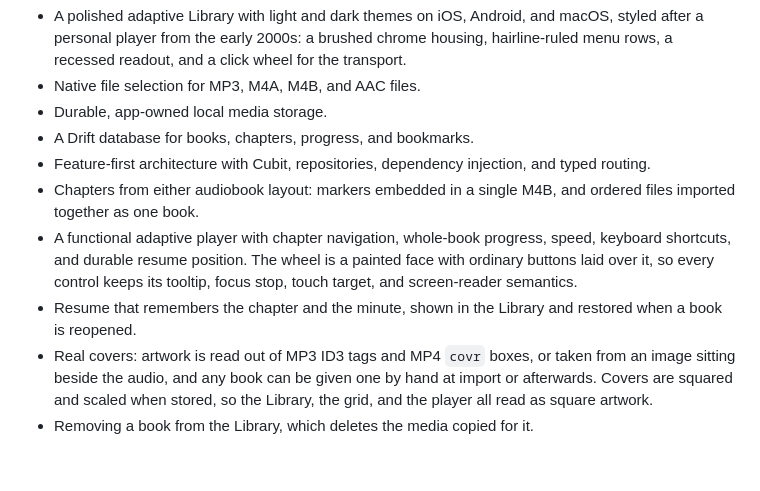
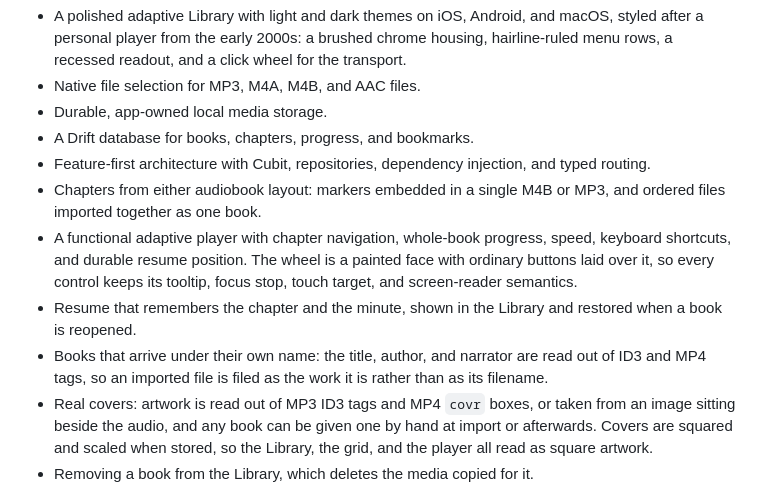
Before and after one commit to Sadoge/audiobooks, a Markdown page: README.md, the part around the change. GitHub-like rendering; blank space fills up the shorter version.

Commit message:
docs: say that chapters and names now come out of MP3s too
Co-Authored-By: Claude Opus 5 <noreply@anthropic.com>
Claude-Session: https://claude.ai/code/session_01BgSZevYWSS89ooXbXJFCxi

```diff
--- a/README.md
+++ b/README.md
@@ -17,14 +17,17 @@ The foundation release includes:
 - A Drift database for books, chapters, progress, and bookmarks.
 - Feature-first architecture with Cubit, repositories, dependency injection,
   and typed routing.
-- Chapters from either audiobook layout: markers embedded in a single M4B, and
-  ordered files imported together as one book.
+- Chapters from either audiobook layout: markers embedded in a single M4B or
+  MP3, and ordered files imported together as one book.
 - A functional adaptive player with chapter navigation, whole-book progress,
   speed, keyboard shortcuts, and durable resume position. The wheel is a
   painted face with ordinary buttons laid over it, so every control keeps its
   tooltip, focus stop, touch target, and screen-reader semantics.
 - Resume that remembers the chapter and the minute, shown in the Library and
   restored when a book is reopened.
+- Books that arrive under their own name: the title, author, and narrator are
+  read out of ID3 and MP4 tags, so an imported file is filed as the work it is
+  rather than as its filename.
 - Real covers: artwork is read out of MP3 ID3 tags and MP4 `covr` boxes, or
   taken from an image sitting beside the audio, and any book can be given one
   by hand at import or afterwards. Covers are squared and scaled when stored,
```
Also changed, not shown: PRODUCT.md (+9 -4 lines).
